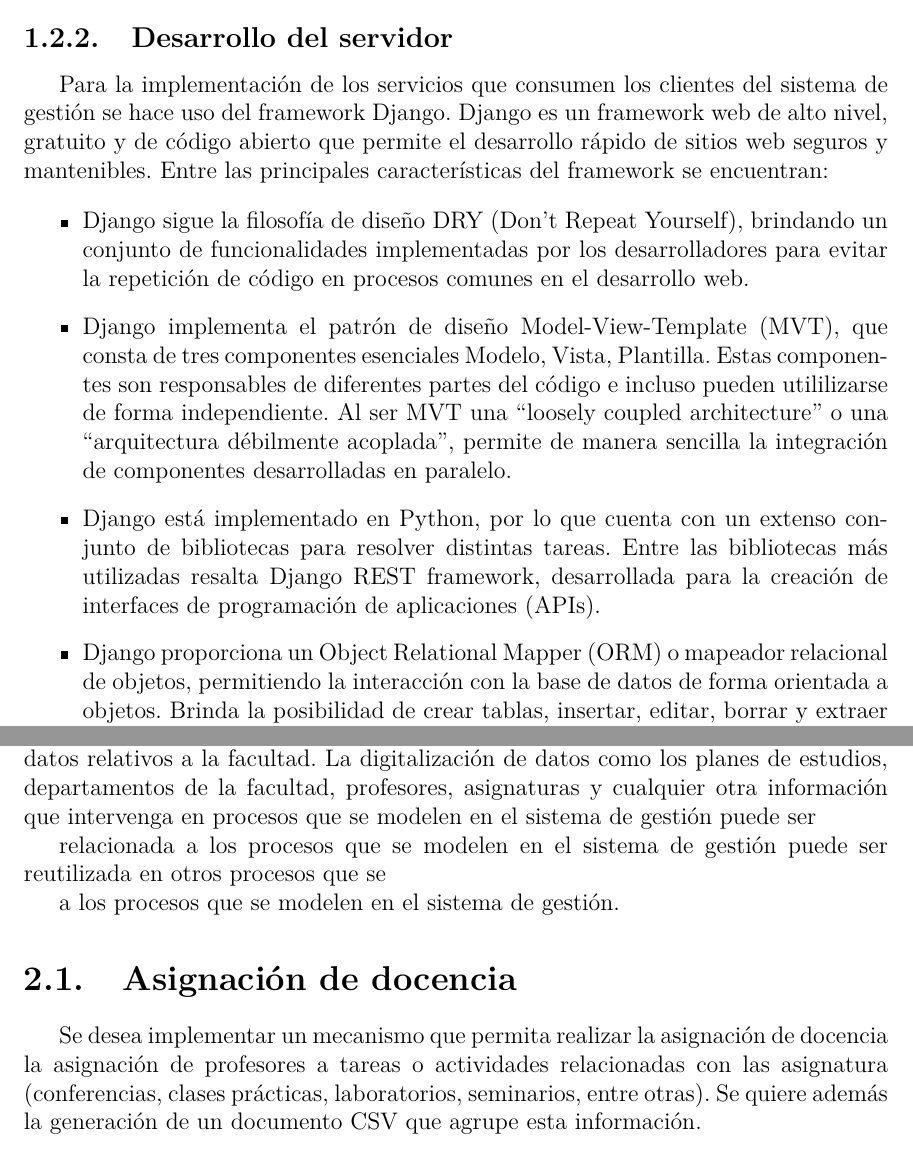
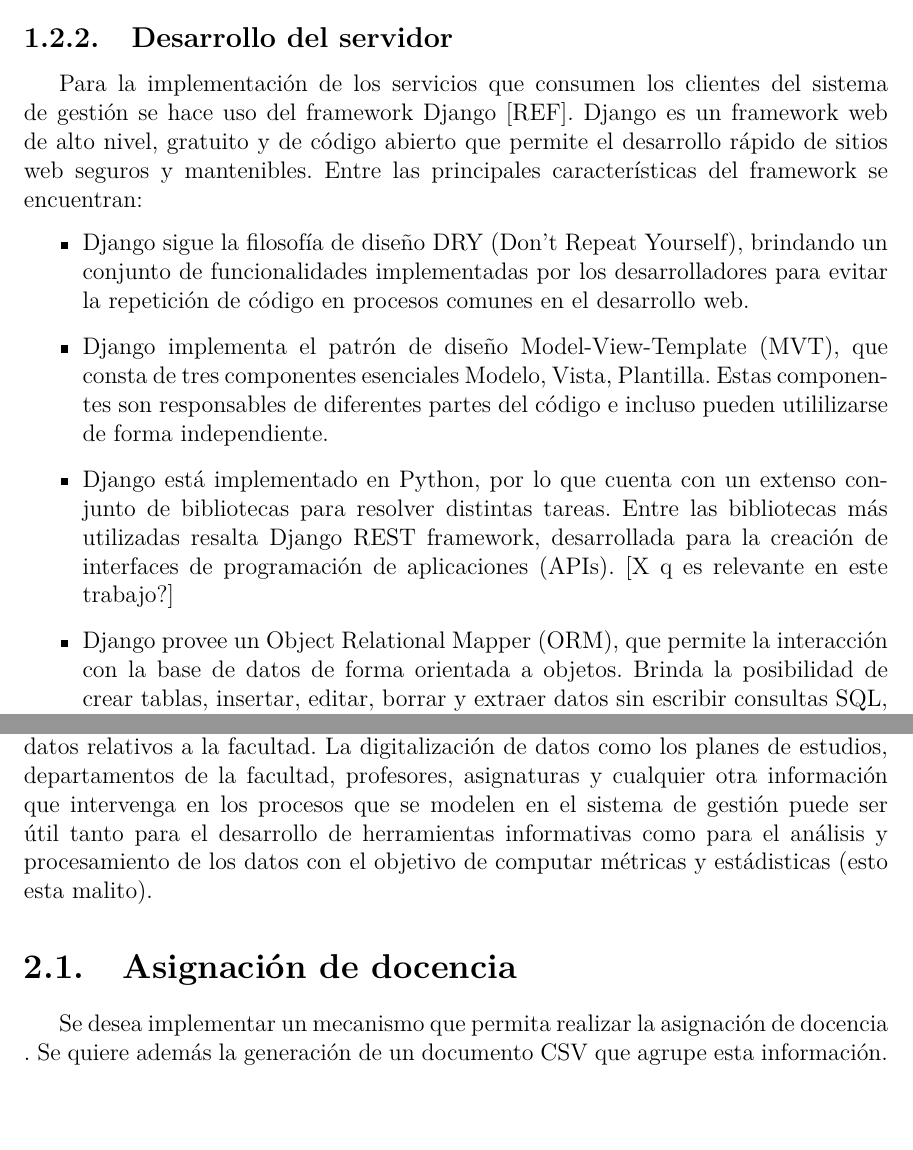
Before and after one commit to cwjki/thesis-writing, a LaTeX thesis (document/Thesis.tex, which reads document/MainMatter/Features.tex, document/MainMatter/Preliminaries.tex, document/uhthesis.cls): two parts of pages 16 and 23 of 35, joined at a grey line, cut so that both start at the same text, the shorter picture padded with empty space. Compiled offline with pdfLaTeX.

Commit message:
revisando antes de reunirme con fernando

```diff
--- a/document/MainMatter/Features.tex
+++ b/document/MainMatter/Features.tex
@@ -16,15 +16,11 @@
 Una de las funcionalidades principales que se desea es la informatización
 de los datos relativos a la facultad. La digitalización de datos como
 los planes de estudios, departamentos de la facultad, profesores, asignaturas
-y cualquier otra información que intervenga en procesos que se modelen en el sistema
-de gestión puede ser
+y cualquier otra información que intervenga en los procesos que se modelen en el sistema
+de gestión puede ser útil tanto para el desarrollo de herramientas informativas como
+para el análisis y procesamiento de los datos con el objetivo de computar métricas y
+estádisticas (esto esta malito).
 
-
-relacionada a los procesos que se modelen en el sistema de gestión puede ser
-reutilizada en otros procesos que se
-
-
-a los procesos que se modelen en el sistema de gestión.
 
 
 
@@ -40,11 +36,7 @@
 
 \section{Asignación de docencia}
 Se desea implementar un mecanismo que permita realizar
-la asignación de docencia
-la asignación
-de profesores a tareas o actividades relacionadas
-con las asignatura (conferencias, clases prácticas,
-laboratorios, seminarios, entre otras).
+la asignación de docencia .
 Se quiere además la generación de un documento
 CSV que agrupe esta información.
 
--- a/document/MainMatter/Preliminaries.tex
+++ b/document/MainMatter/Preliminaries.tex
@@ -265,7 +271,7 @@
 
 \subsection{Desarrollo del servidor}
 Para la implementación de los servicios que consumen los clientes del
-sistema de gestión se hace uso del framework Django. Django es un framework
+sistema de gestión se hace uso del framework Django [REF]. Django es un framework
 web de alto nivel, gratuito y de código abierto que permite el desarrollo rápido de
 sitios web seguros y mantenibles. Entre las principales características
 del framework se encuentran:
@@ -278,16 +284,14 @@
     \item Django implementa el patrón de diseño Model-View-Template (MVT), que
     consta de tres componentes esenciales Modelo, Vista,
     Plantilla. Estas componentes son responsables de diferentes
-    partes del código e incluso pueden utililizarse de forma independiente. Al ser MVT una
-    ``loosely coupled architecture'' o una ``arquitectura
-    débilmente acoplada'', permite de manera sencilla la integración de componentes
-    desarrolladas en paralelo.
+    partes del código e incluso pueden utililizarse de forma independiente.
     \item Django está implementado en Python, por lo que cuenta con un
     extenso conjunto de bibliotecas para resolver distintas tareas. Entre
     las bibliotecas más utilizadas resalta Django REST framework, desarrollada
     para la creación de interfaces de programación de aplicaciones (APIs).
-    \item Django proporciona un Object Relational Mapper (ORM) o mapeador
-    relacional de objetos, permitiendo la interacción con la base de datos
+    [X q es relevante en este trabajo?]
+    \item Django provee un Object Relational Mapper (ORM),
+    que permite la interacción con la base de datos
     de forma orientada a objetos. Brinda la posibilidad de crear tablas, insertar,
     editar, borrar y extraer datos sin escribir consultas SQL, acelerando el proceso
     de desarrollo web.
--- a/document/uhthesis.cls
+++ b/document/uhthesis.cls
@@ -22,7 +22,8 @@
 \RequirePackage{footmisc}
 \RequirePackage{csquotes}
 \RequirePackage[
-	style=numeric,
+	style=apa,
+	citestyle=authoryear,
   hyperref=true,
 	backref=true
 	]{biblatex}
```
Also changed, not shown: document/MainMatter/Database.tex (+1 -1 lines), document/Graphics/Database/MERXX-TC-FINAL.jpg (deleted), document/Graphics/Database/MERXX-TC-FINAL.png (added), document/Thesis.pdf, document/MainMatter/Preliminaries.tex (29 more changed lines), 1 other file.
